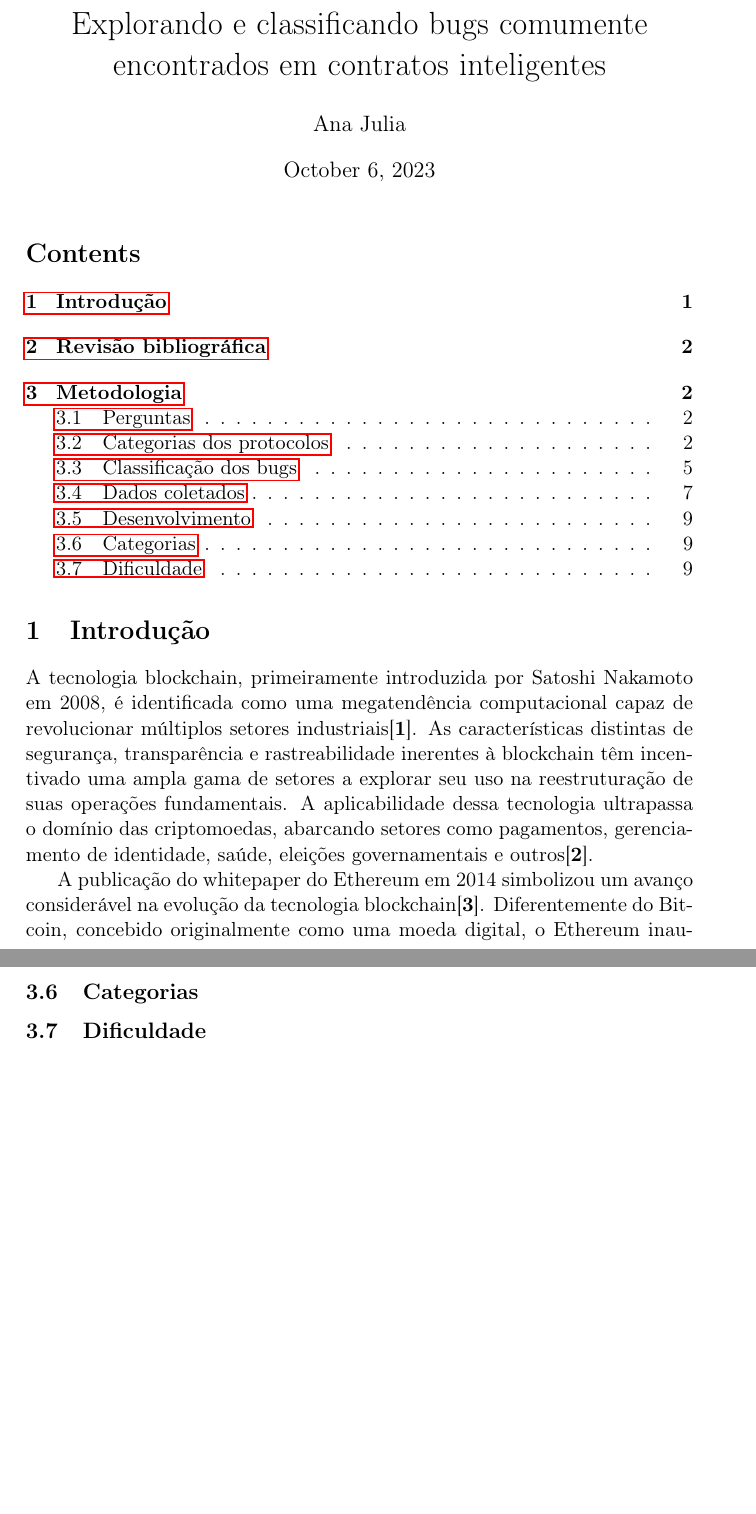
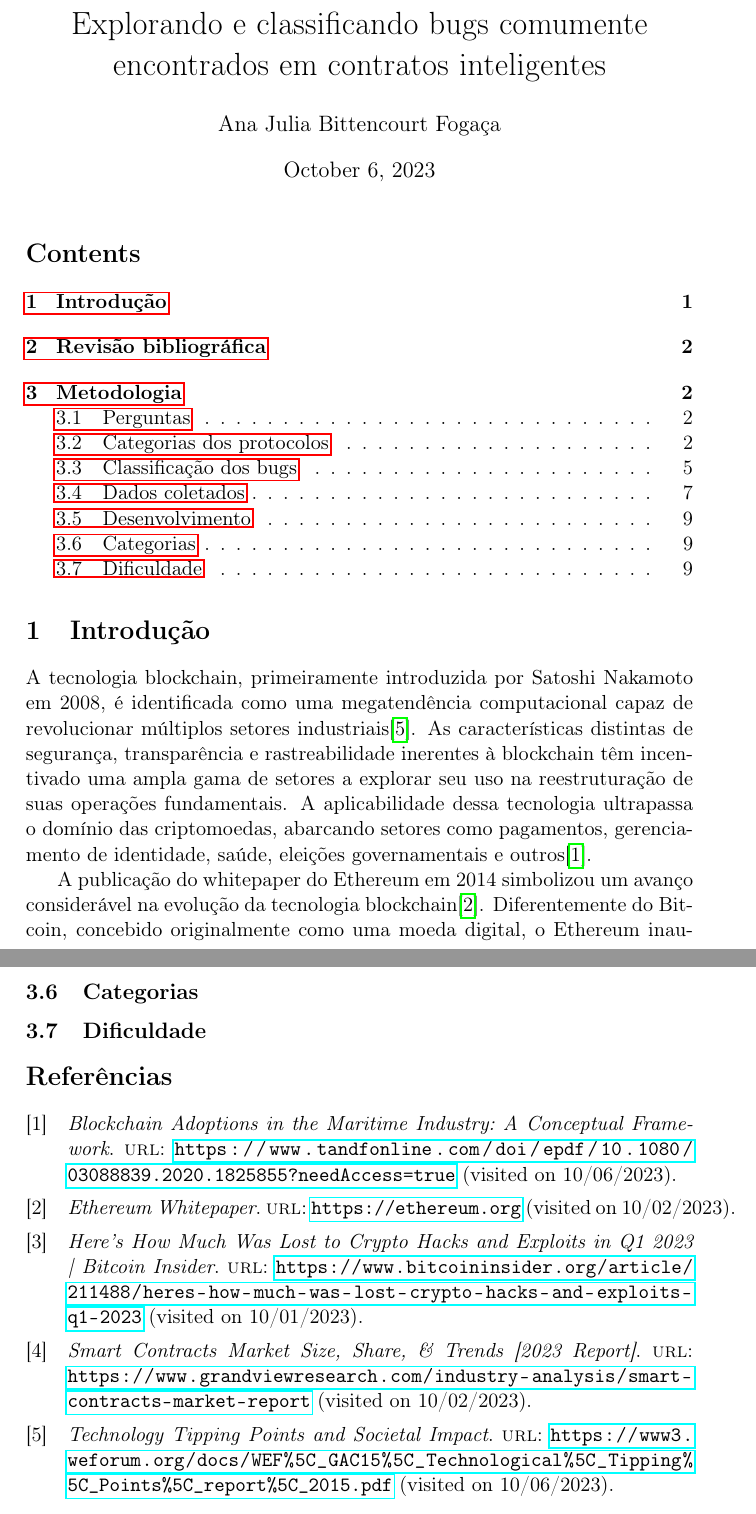
Before and after one commit to anajuliabit/web3-bug-contests-analyze-2023, a LaTeX document (final_paper.tex, which reads references.bib): two parts of pages 1 and 9 of 9, joined at a grey line, cut so that both start at the same text, the shorter picture padded with empty space. Compiled offline with pdfLaTeX.

Commit message:
Add references sec

```diff
--- a/final_paper.tex
+++ b/final_paper.tex
@@ -12,11 +12,11 @@
 \usepackage{amssymb}
 \usepackage{capt-of}
 \usepackage{hyperref}
-\author{Ana Julia}
+\author{Ana Julia Bittencourt Fogaça}
 \date{\today}
 \title{Explorando e classificando bugs comumente encontrados em contratos inteligentes}
 \hypersetup{
- pdfauthor={Ana Julia},
+ pdfauthor={Ana Julia Bittencourt Fogaça},
  pdftitle={Explorando e classificando bugs comumente encontrados em contratos inteligentes},
  pdfkeywords={},
  pdfsubject={},
@@ -32,16 +33,16 @@
 \section{Introdução}
-\label{sec:org499ae9e}
+\label{sec:org451c7d6}
 A tecnologia blockchain, primeiramente introduzida por Satoshi Nakamoto em 2008,
 é identificada como uma megatendência computacional capaz de revolucionar
-múltiplos setores industriais\cite{1}. As características distintas de
+múltiplos setores industriais\autocite{TechnologyTippingPoints}. As características distintas de
 segurança, transparência e rastreabilidade inerentes à blockchain têm
 incentivado uma ampla gama de setores a explorar seu uso na reestruturação de
 suas operações fundamentais. A aplicabilidade dessa tecnologia ultrapassa o
 domínio das criptomoedas, abarcando setores como pagamentos, gerenciamento de
-identidade, saúde, eleições governamentais e outros\cite{2}.
+identidade, saúde, eleições governamentais e outros\autocite{BlockchainAdoptionsMaritime}.
 
 A publicação do whitepaper do Ethereum em 2014 simbolizou um avanço considerável
-na evolução da tecnologia blockchain\cite{3}. Diferentemente do Bitcoin,
+na evolução da tecnologia blockchain\autocite{EthereumWhitepaper}. Diferentemente do Bitcoin,
 concebido originalmente como uma moeda digital, o Ethereum inaugurou uma
 funcionalidade disruptiva no campo da tecnologia blockchain: os contratos
 inteligentes. A inovação trazida pelo Ethereum reside na incorporação de uma
@@ -234,10 +234,12 @@ Sherlock & Symmetrical & Derivatives & 17 & Liquidation can be blocked by increm
 \end{tabular}
 \end{center}
 \subsection{Desenvolvimento}
-\label{sec:orgbb5c84c}
+\label{sec:org90b44bf}
 \subsection{Categorias}
-\label{sec:org7a179ad}
+\label{sec:org087af06}
 
 \subsection{Dificuldade}
-\label{sec:org94da180}
+\label{sec:orgf2f5996}
+
+\printbibliography[title=Referências]
 \end{document}
--- a/references.bib
+++ b/references.bib
@@ -1 +1,20 @@
-@misc{1,
+
+@misc{TechnologyTippingPoints,
+  title = {Technology {{Tipping Points}} and {{Societal Impact}}},
+  url = {https://www3.weforum.org/docs/WEF\_GAC15\_Technological\_Tipping\_Points\_report\_2015.pdf},
+  urldate = {2023-10-06}
+}
+
+@misc{BlockchainAdoptionsMaritime,
+  title = {Blockchain Adoptions in the Maritime Industry: A Conceptual Framework},
+  shorttitle = {Blockchain Adoptions in the Maritime Industry},
+  issn = {0308-8839},
+  url = {https://www.tandfonline.com/doi/epdf/10.1080/03088839.2020.1825855?needAccess=true},
+  urldate = {2023-10-06},
+  langid = {english}
+}
+
+@misc{EthereumWhitepaper,
+  title = {Ethereum {{Whitepaper}}},
+  journal = {ethereum.org},
+  url = {https://ethereum.org},
@@ -2,4 +24,11 @@
+  keywords = {whitepaper}
+}
+
+@misc{HereHowMuch,
   title = {Here's How Much Was Lost to Crypto Hacks and Exploits in {{Q1}} 2023 | {{Bitcoin Insider}}},
   url = {https://www.bitcoininsider.org/article/211488/heres-how-much-was-lost-crypto-hacks-and-exploits-q1-2023},
   urldate = {2023-10-01}
 }
+
+@misc{SmartContractsMarket,
+  title = {Smart {{Contracts Market Size}}, {{Share}}, \& {{Trends}} [2023 {{Report}}]},
```
Also changed, not shown: final_paper.bib (deleted), final_paper.pdf, final_paper.tex (34 more changed lines), references.bib (8 more changed lines), 1 other file.
